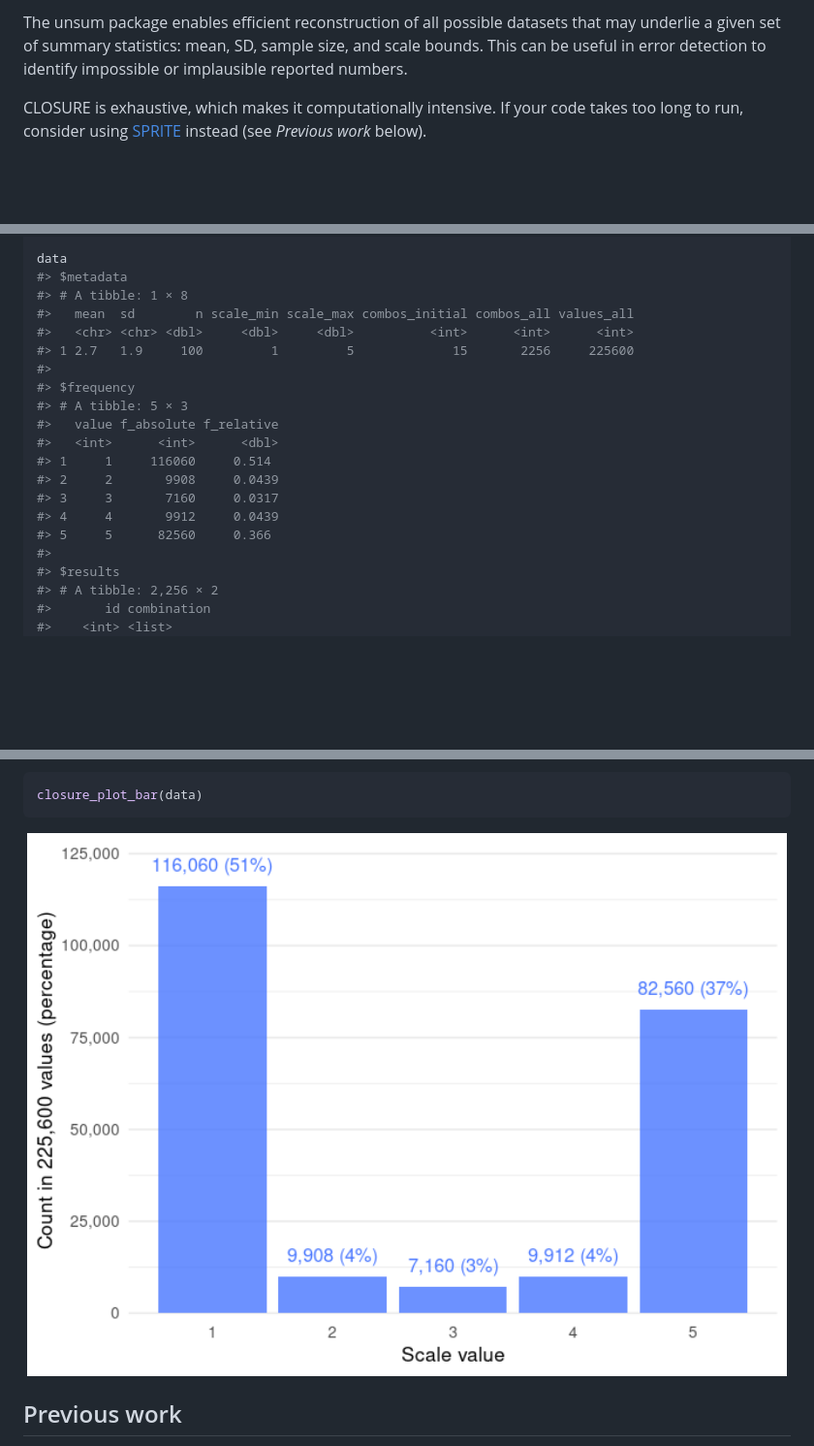
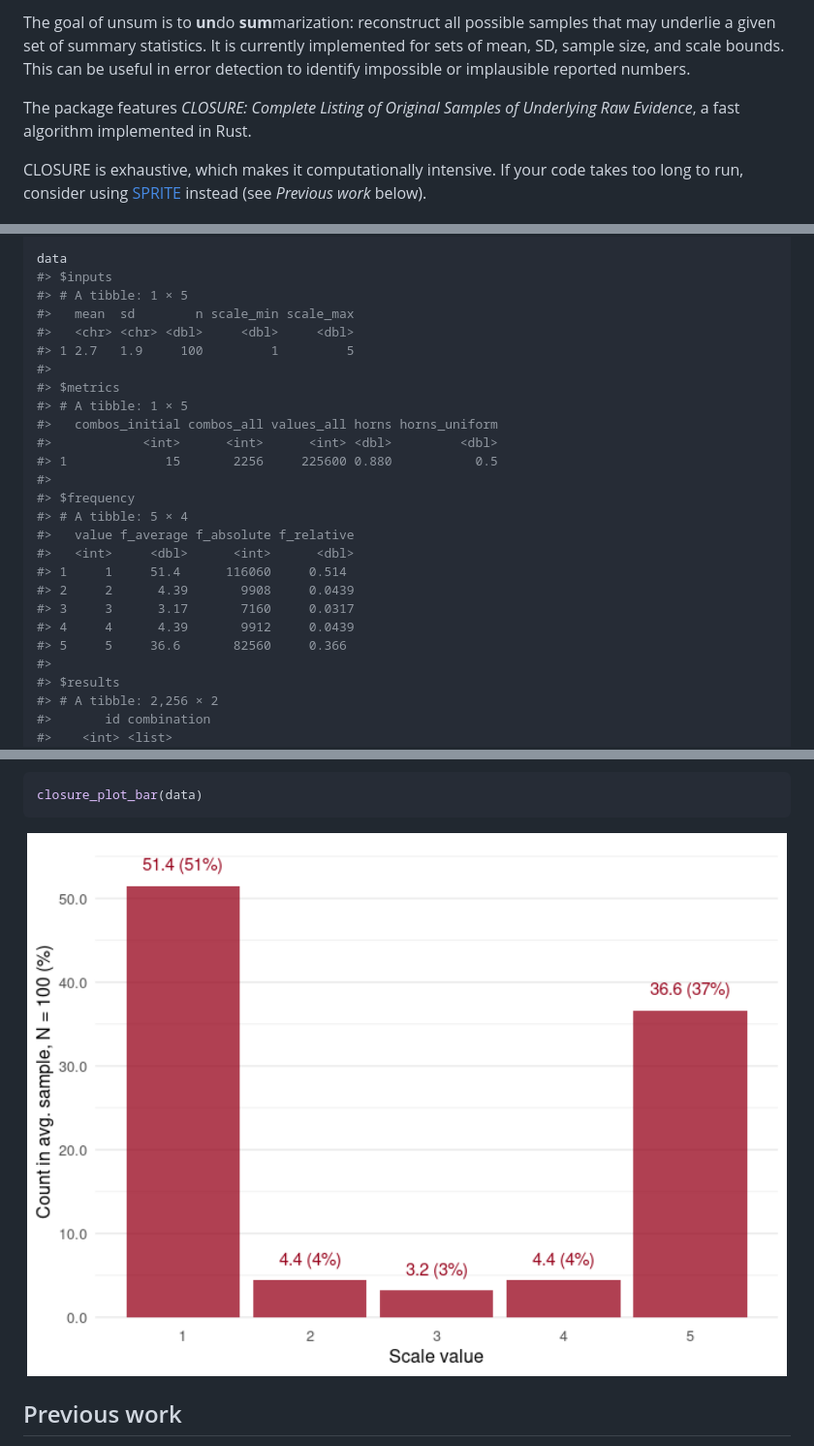
Before and after one commit to lhdjung/unsum, a Markdown page: README.md, 3 parts joined by grey strips. Shown at 97% size. Rendered like a GitHub page; pictures changed too: man/figures/README-unnamed-chunk-3-1.png; blank space fills up the shorter version.

Commit message:
Update README.Rmd

```diff
--- a/README.md
+++ b/README.md
@@ -7,9 +8,13 @@
 <!-- badges: end -->
 
-The unsum package enables efficient reconstruction of all possible
-datasets that may underlie a given set of summary statistics: mean, SD,
-sample size, and scale bounds. This can be useful in error detection to
-identify impossible or implausible reported numbers.
+The goal of unsum is to **un**do **sum**marization: reconstruct all
+possible samples that may underlie a given set of summary statistics. It
+is currently implemented for sets of mean, SD, sample size, and scale
+bounds. This can be useful in error detection to identify impossible or
+implausible reported numbers.
+
+The package features *CLOSURE: Complete Listing of Original Samples of
+Underlying Raw Evidence*, a fast algorithm implemented in Rust.
 
 CLOSURE is exhaustive, which makes it computationally intensive. If your
 code takes too long to run, consider using
@@ -47,21 +52,27 @@ data <- closure_combine(
 )
 
 data
-#> $metadata
-#> # A tibble: 1 × 8
-#>   mean  sd        n scale_min scale_max combos_initial combos_all values_all
-#>   <chr> <chr> <dbl>     <dbl>     <dbl>          <int>      <int>      <int>
-#> 1 2.7   1.9     100         1         5             15       2256     225600
+#> $inputs
+#> # A tibble: 1 × 5
+#>   mean  sd        n scale_min scale_max
+#>   <chr> <chr> <dbl>     <dbl>     <dbl>
+#> 1 2.7   1.9     100         1         5
+#>
+#> $metrics
+#> # A tibble: 1 × 5
+#>   combos_initial combos_all values_all horns horns_uniform
+#>            <int>      <int>      <int> <dbl>         <dbl>
+#> 1             15       2256     225600 0.880           0.5
 #>
 #> $frequency
-#> # A tibble: 5 × 3
-#>   value f_absolute f_relative
-#>   <int>      <int>      <dbl>
-#> 1     1     116060     0.514
-#> 2     2       9908     0.0439
-#> 3     3       7160     0.0317
-#> 4     4       9912     0.0439
-#> 5     5      82560     0.366
+#> # A tibble: 5 × 4
+#>   value f_average f_absolute f_relative
+#>   <int>     <dbl>      <int>      <dbl>
+#> 1     1     51.4      116060     0.514
+#> 2     2      4.39       9908     0.0439
+#> 3     3      3.17       7160     0.0317
+#> 4     4      4.39       9912     0.0439
+#> 5     5     36.6       82560     0.366
 #>
 #> $results
 #> # A tibble: 2,256 × 2
```
Also changed, not shown: other parts of README.md (+2 -1 lines), 1 other file.
